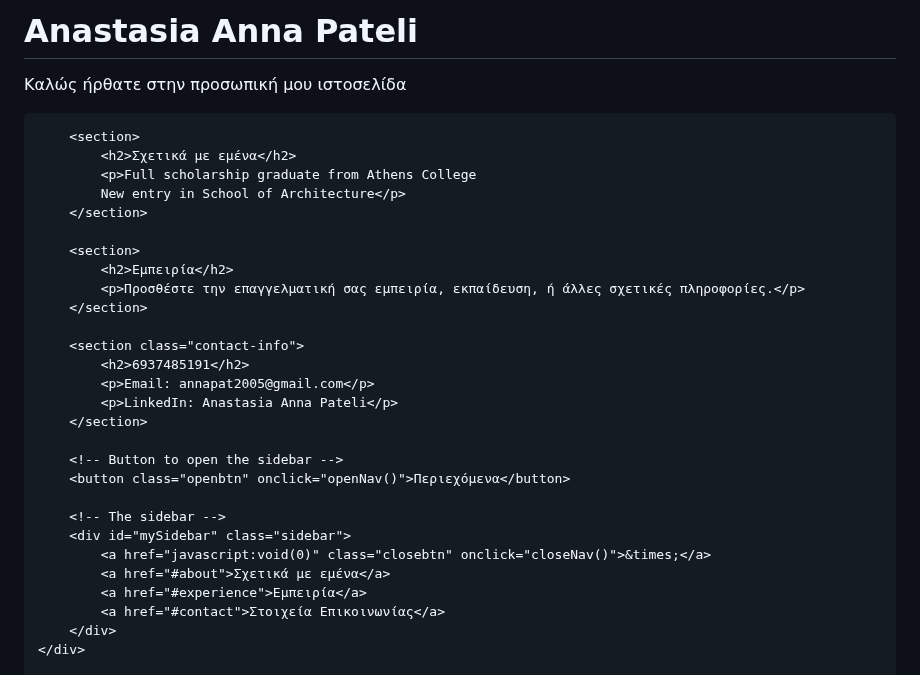
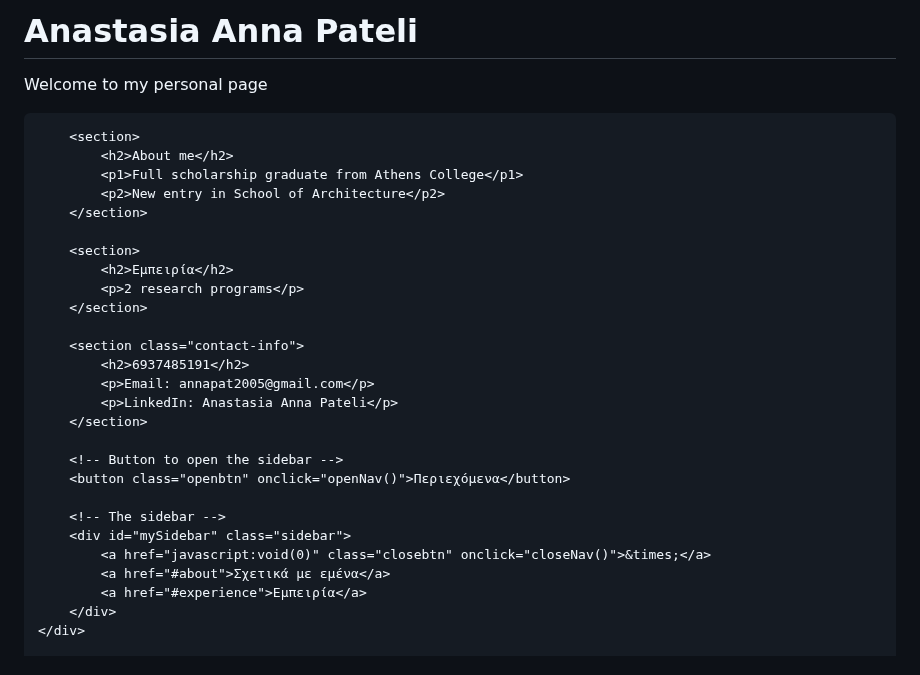
Before and after one commit to AnastasiaPateli/mypages, a Markdown page: README.md, the part around the change. Rendered like a GitHub page.

```diff
--- a/README.md
+++ b/README.md
@@ -3,7 +3,7 @@
 <head>
     <meta charset="UTF-8">
     <meta name="viewport" content="width=device-width, initial-scale=1.0">
-    <title>Προσωπική Ιστοσελίδα</title>
+    <title>Personal Page</title>
     <style>
         body {
             font-family: Arial, sans-serif;
@@ -92,18 +92,18 @@
     <div class="container">
         <header>
             <h1>Anastasia Anna Pateli</h1>
-            <p>Καλώς ήρθατε στην προσωπική μου ιστοσελίδα</p>
+            <p>Welcome to my personal page</p>
         </header>
 
         <section>
-            <h2>Σχετικά με εμένα</h2>
-            <p>Full scholarship graduate from Athens College
-            New entry in School of Architecture</p>
+            <h2>About me</h2>
+            <p1>Full scholarship graduate from Athens College</p1>
+            <p2>New entry in School of Architecture</p2>
         </section>
 
         <section>
             <h2>Εμπειρία</h2>
-            <p>Προσθέστε την επαγγελματική σας εμπειρία, εκπαίδευση, ή άλλες σχετικές πληροφορίες.</p>
+            <p>2 research programs</p>
         </section>
 
         <section class="contact-info">
@@ -120,7 +120,6 @@
             <a href="javascript:void(0)" class="closebtn" onclick="closeNav()">&times;</a>
             <a href="#about">Σχετικά με εμένα</a>
             <a href="#experience">Εμπειρία</a>
-            <a href="#contact">Στοιχεία Επικοινωνίας</a>
         </div>
     </div>
 
```
